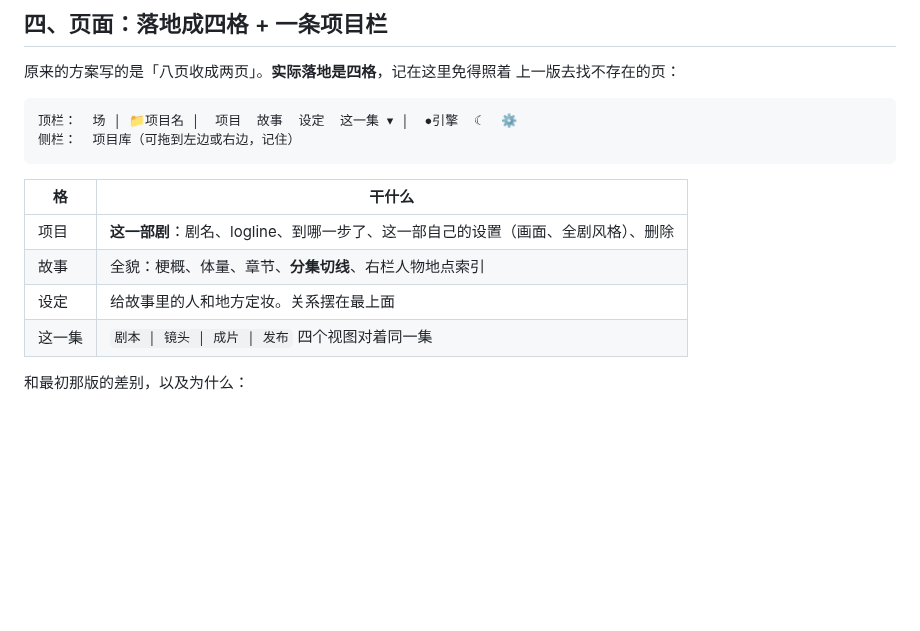
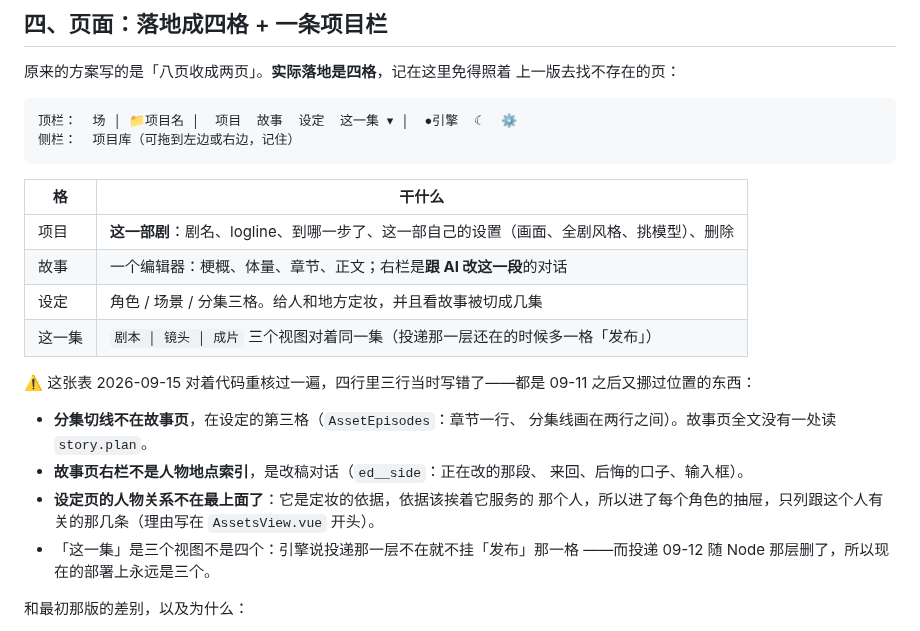
Before and after one commit to integemjack/changji, a Markdown page: changji/docs/故事优先重构方案.md, the part around the change. GitHub-like rendering; blank space fills up the shorter version.

Commit message:
故事优先方案的落地表，四行里三行指错了地方
这份文档第四节自己写着「记在这里免得照着上一版去找不存在的页」，而那张
四格表本身就在指不存在的东西——09-11 定稿之后又挪过几轮，表没跟着动。
逐条对代码核过：

  · **分集切线不在故事页**，在设定的第三格（AssetEpisodes：章节一行、
    分集线画在两行之间）。StoryView 全文没有一处读 `story.plan`。
  · **故事页右栏不是「人物地点索引」**，是改稿对话（`ed__side` 装的是
    正在改的那段、来回、后悔的口子、输入框）。
  · **设定页的人物关系不在最上面**：09-14 挪进了每个角色的抽屉，只列跟
    这个人有关的那几条——理由就写在 AssetsView.vue 开头，而表里还是旧的。
  · 「这一集」是**三个**视图不是四个：引擎说投递那一层不在就不挂「发布」
    那一格，而投递 09-12 随 Node 那层删了，现在的部署上永远是三个。

顺带把「项目」那一行补上「挑模型」——09-14 从设置页搬过去的。

Co-Authored-By: Claude Opus 5 <noreply@anthropic.com>

```diff
--- a/changji/docs/故事优先重构方案.md
+++ b/changji/docs/故事优先重构方案.md
@@ -101,10 +101,23 @@ for i in 1..N:
 
 | 格 | 干什么 |
 |---|---|
-| 项目 | **这一部剧**：剧名、logline、到哪一步了、这一部自己的设置（画面、全剧风格）、删除 |
-| 故事 | 全貌：梗概、体量、章节、**分集切线**、右栏人物地点索引 |
-| 设定 | 给故事里的人和地方定妆。关系摆在最上面 |
-| 这一集 | `剧本 │ 镜头 │ 成片 │ 发布` 四个视图对着同一集 |
+| 项目 | **这一部剧**：剧名、logline、到哪一步了、这一部自己的设置（画面、全剧风格、挑模型）、删除 |
+| 故事 | 一个编辑器：梗概、体量、章节、正文；右栏是**跟 AI 改这一段**的对话 |
+| 设定 | 角色 / 场景 / 分集三格。给人和地方定妆，并且看故事被切成几集 |
+| 这一集 | `剧本 │ 镜头 │ 成片` 三个视图对着同一集（投递那一层还在的时候多一格「发布」） |
+
+⚠️ 这张表 2026-09-15 对着代码重核过一遍，四行里三行当时写错了——都是
+09-11 之后又挪过位置的东西：
+
+* **分集切线不在故事页**，在设定的第三格（`AssetEpisodes`：章节一行、
+  分集线画在两行之间）。故事页全文没有一处读 `story.plan`。
+* **故事页右栏不是人物地点索引**，是改稿对话（`ed__side`：正在改的那段、
+  来回、后悔的口子、输入框）。
+* **设定页的人物关系不在最上面了**：它是定妆的依据，依据该挨着它服务的
+  那个人，所以进了每个角色的抽屉，只列跟这个人有关的那几条（理由写在
+  `AssetsView.vue` 开头）。
+* 「这一集」是三个视图不是四个：引擎说投递那一层不在就不挂「发布」那一格
+  ——而投递 09-12 随 Node 那层删了，所以现在的部署上永远是三个。
 
 和最初那版的差别，以及为什么：
 
```
